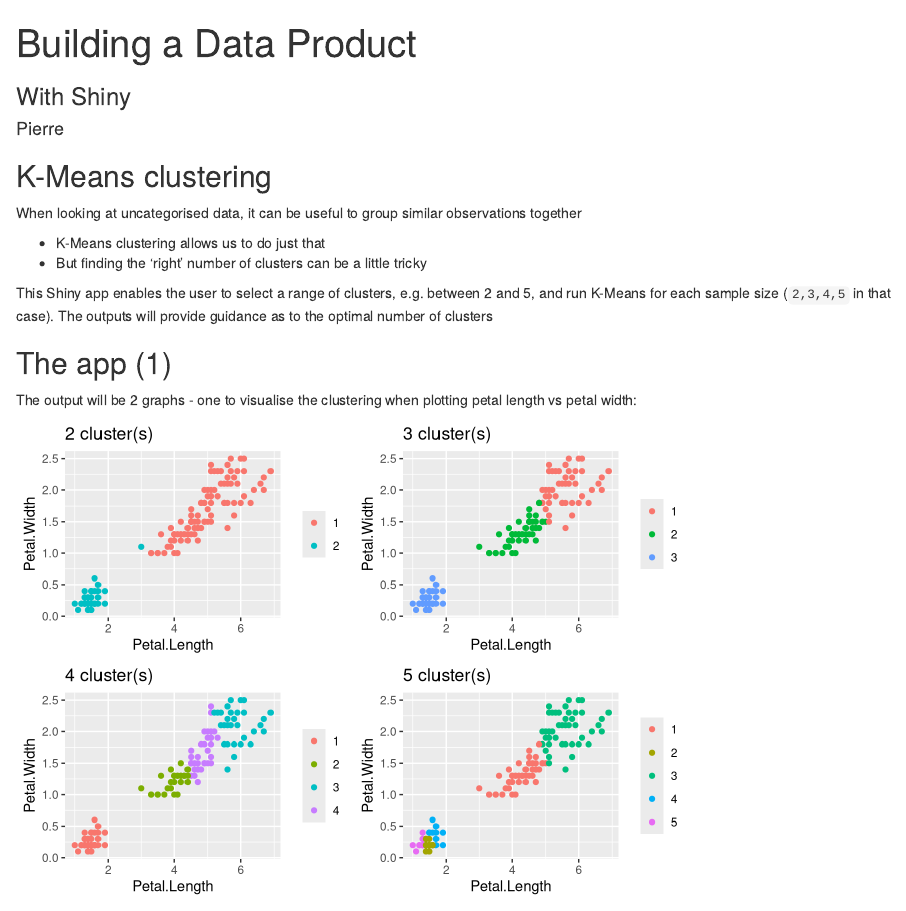
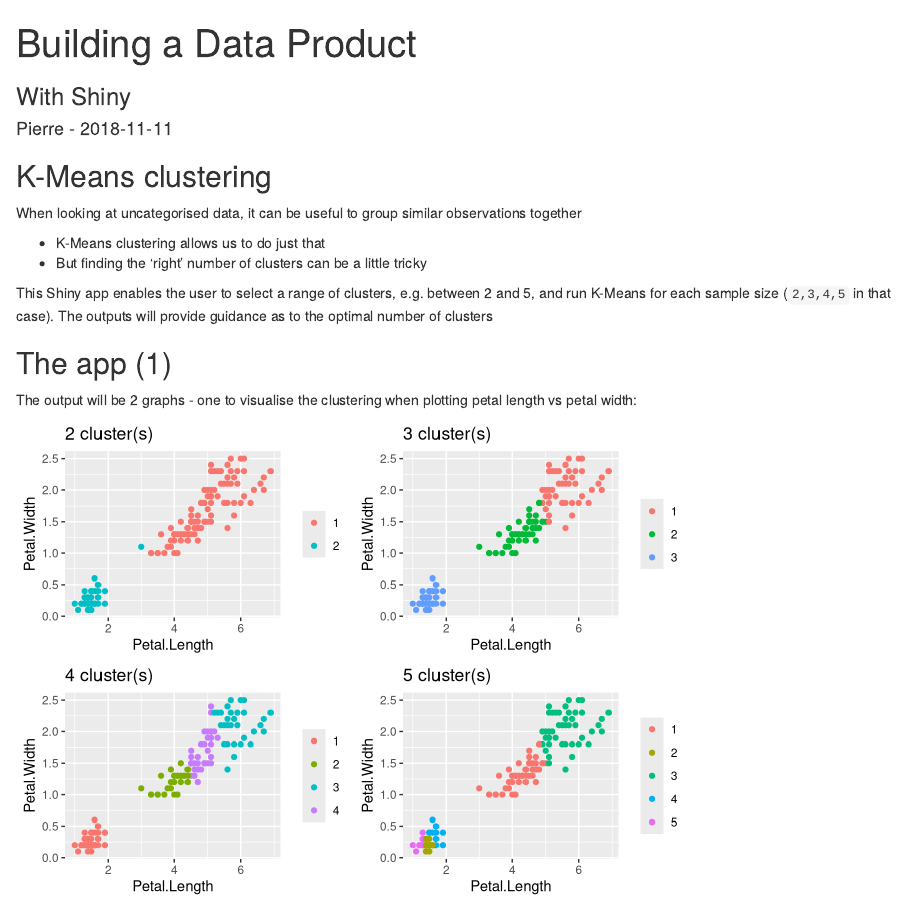
Before and after one commit to axiomiety/datasciencecoursera-slidify, an R Markdown document (q4/index.Rmd): the page in a window 1100 px wide, from its top. Rendered offline with R 4.5, knitr and Pandoc, with nearby package versions; code that draws random numbers runs with fixed seeds of ours.

Commit message:
product presentation

```diff
--- a/q4/index.Rmd
+++ b/q4/index.Rmd
@@ -1,7 +1,7 @@
 ---
 title       : Building a Data Product
 subtitle    : With Shiny
-author      : Pierre
+author      : Pierre - 2018-11-11
 job         : 2018-11-11
 framework   : io2012        # {io2012, html5slides, shower, dzslides, ...}
 highlighter : highlight.js  # {highlight.js, prettify, highlight}
```
Also changed, not shown: q4/index.html.
